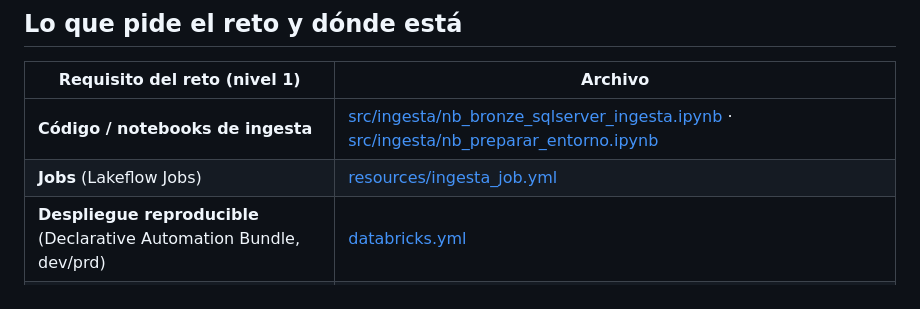
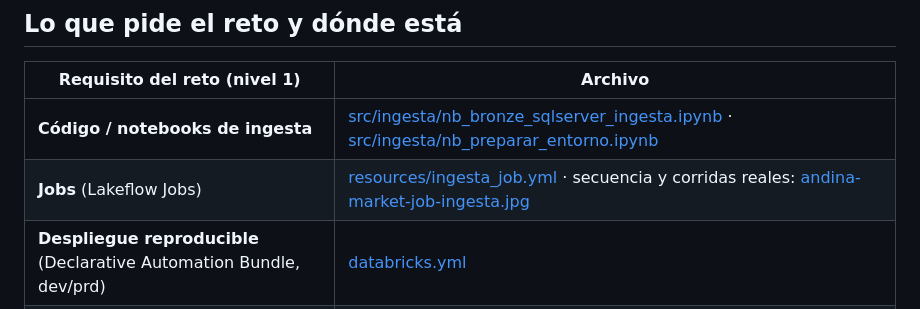
Before and after one commit to richardyony/andina-market-v1, a Markdown page: entregables_n1/ENTREGABLES_NIVEL_1.md, the part around the change. Rendered like a GitHub page.

```diff
--- a/entregables_n1/ENTREGABLES_NIVEL_1.md
+++ b/entregables_n1/ENTREGABLES_NIVEL_1.md
@@ -7,7 +7,7 @@ Copia de lo entregado para el nivel 1, con la misma estructura de carpetas que e
 | Requisito del reto (nivel 1) | Archivo |
 |---|---|
 | **Código / notebooks de ingesta** | [src/ingesta/nb_bronze_sqlserver_ingesta.ipynb](src/ingesta/nb_bronze_sqlserver_ingesta.ipynb) · [src/ingesta/nb_preparar_entorno.ipynb](src/ingesta/nb_preparar_entorno.ipynb) |
-| **Jobs** (Lakeflow Jobs) | [resources/ingesta_job.yml](resources/ingesta_job.yml) |
+| **Jobs** (Lakeflow Jobs) | [resources/ingesta_job.yml](resources/ingesta_job.yml) · secuencia y corridas reales: [andina-market-job-ingesta.jpg](docs/arquitectura/andina-market-job-ingesta.jpg) |
 | **Despliegue reproducible** (Declarative Automation Bundle, dev/prd) | [databricks.yml](databricks.yml) |
 | **README con decisiones** (y supuestos, cómo reproducir, uso de IA) | [README.md](README.md) |
 | **Diagrama propio de la arquitectura** | [docs/arquitectura/andina-market-arquitectura-v4.3.jpg](docs/arquitectura/andina-market-arquitectura-v4.3.jpg) · editable [.excalidraw](docs/arquitectura/andina-market-arquitectura-v4.3.excalidraw) · versión anterior [v3.1](docs/arquitectura/andina-market-arquitectura-v3.1.excalidraw) |
```
Also changed, not shown: README.md (+4 -0 lines), entregables_n1/README.md (+4 -0 lines), docs/arquitectura/andina-market-job-ingesta.jpg (added), entregables_n1/docs/arquitectura/andina-market-job-ingesta.jpg (added).
